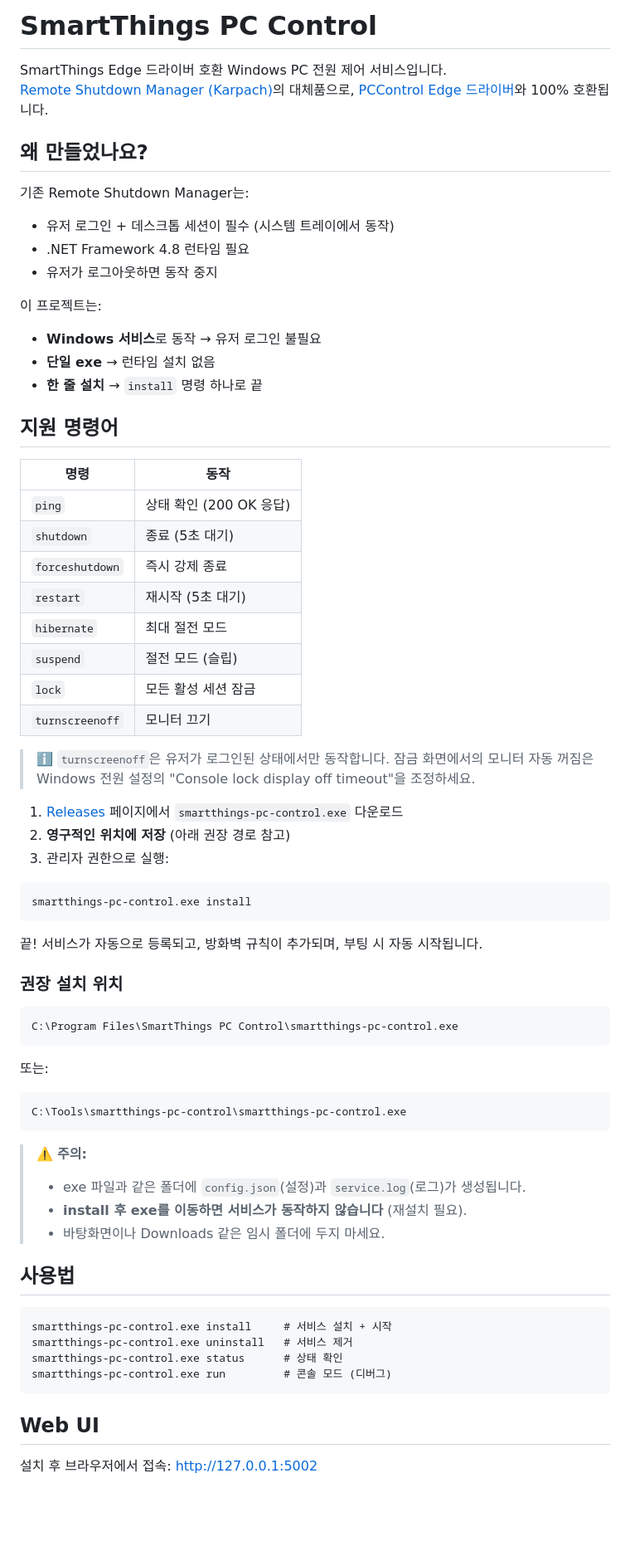
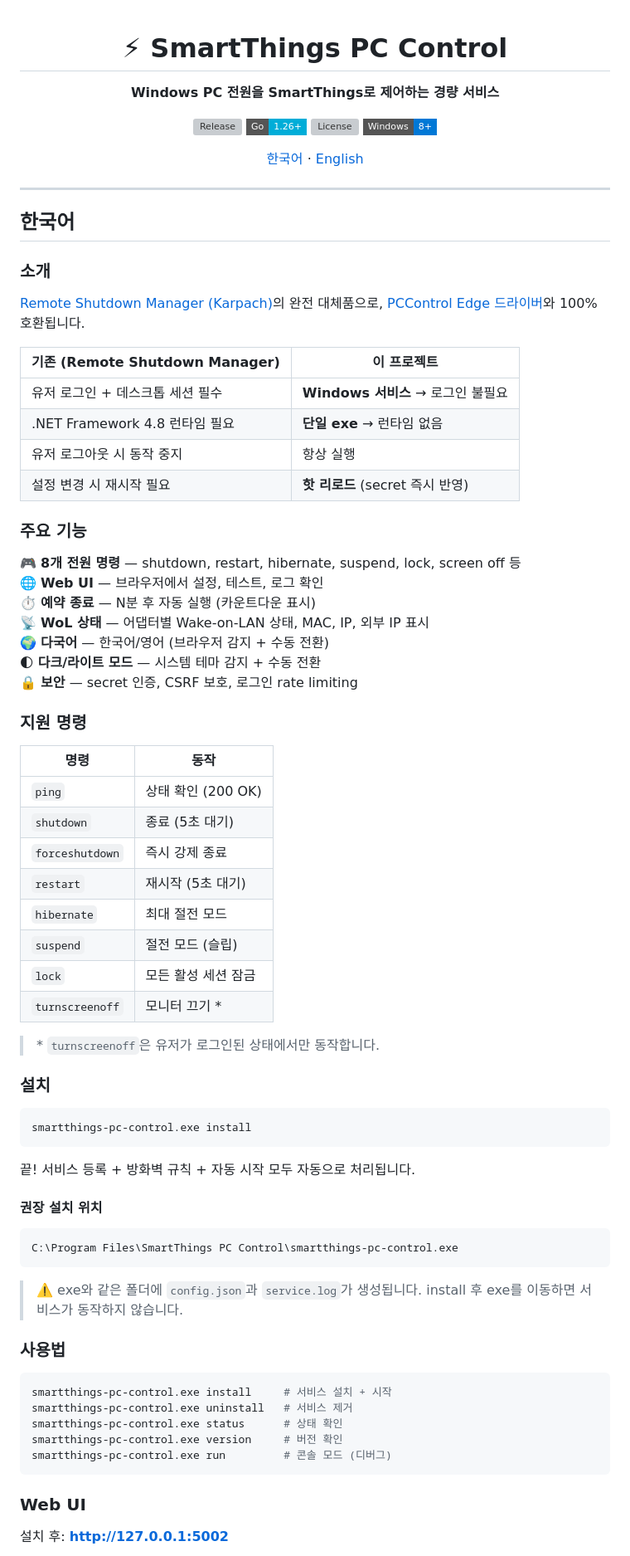
Before and after one commit to Protomothis/smartthings-pc-control, a Markdown page: README.md, the part around one of its changes. Shown at 83% size. GitHub-like rendering; badges without logos; blank space fills up the shorter version; grey boxes are pictures that could not be loaded.

Commit message:
docs: README 전면 재작성 (v0.3.0)
- 모던 레이아웃 (뱃지, 중앙정렬 헤더, 비교표)
- v0.3.0 신기능 반영 (WoL, 스케줄, 다국어, 테마)
- 한/영 병렬 구성
- 지원 환경 명시 (Win 8+)
- 불필요한 중복 제거, 간결화

````diff
--- a/README.md
+++ b/README.md
@@ -1,72 +1,85 @@
-# SmartThings PC Control
+<div align="center">
 
-SmartThings Edge 드라이버 호환 Windows PC 전원 제어 서비스입니다.
-[Remote Shutdown Manager (Karpach)](https://github.com/karpach/remote-shutdown-pc)의 대체품으로, [PCControl Edge 드라이버](https://github.com/toddaustin07/PCControl)와 100% 호환됩니다.
+# ⚡ SmartThings PC Control
 
-## 왜 만들었나요?
+**Windows PC 전원을 SmartThings로 제어하는 경량 서비스**
 
-기존 Remote Shutdown Manager는:
-- 유저 로그인 + 데스크톱 세션이 필수 (시스템 트레이에서 동작)
-- .NET Framework 4.8 런타임 필요
-- 유저가 로그아웃하면 동작 중지
+[![Release](https://img.shields.io/github/v/release/Protomothis/smartthings-pc-control?style=flat-square)](https://github.com/Protomothis/smartthings-pc-control/releases)
+[![Go](https://img.shields.io/badge/Go-1.26+-00ADD8?style=flat-square&logo=go)](https://go.dev)
+[![License](https://img.shields.io/github/license/Protomothis/smartthings-pc-control?style=flat-square)](LICENSE)
+[![Windows](https://img.shields.io/badge/Windows-8%2B-0078D6?style=flat-square&logo=windows)](https://www.microsoft.com/windows)
 
-이 프로젝트는:
-- **Windows 서비스**로 동작 → 유저 로그인 불필요
-- **단일 exe** → 런타임 설치 없음
-- **한 줄 설치** → `install` 명령 하나로 끝
+[한국어](#한국어) · [English](#english)
 
-## 지원 명령어
+</div>
+
+---
+
+## 한국어
+
+### 소개
+
+[Remote Shutdown Manager (Karpach)](https://github.com/karpach/remote-shutdown-pc)의 완전 대체품으로, [PCControl Edge 드라이버](https://github.com/toddaustin07/PCControl)와 100% 호환됩니다.
+
+| 기존 (Remote Shutdown Manager) | 이 프로젝트 |
+|-------------------------------|------------|
+| 유저 로그인 + 데스크톱 세션 필수 | **Windows 서비스** → 로그인 불필요 |
+| .NET Framework 4.8 런타임 필요 | **단일 exe** → 런타임 없음 |
+| 유저 로그아웃 시 동작 중지 | 항상 실행 |
+| 설정 변경 시 재시작 필요 | **핫 리로드** (secret 즉시 반영) |
+
+### 주요 기능
+
+🎮 **8개 전원 명령** — shutdown, restart, hibernate, suspend, lock, screen off 등
+🌐 **Web UI** — 브라우저에서 설정, 테스트, 로그 확인
+⏱️ **예약 종료** — N분 후 자동 실행 (카운트다운 표시)
+📡 **WoL 상태** — 어댑터별 Wake-on-LAN 상태, MAC, IP, 외부 IP 표시
+🌍 **다국어** — 한국어/영어 (브라우저 감지 + 수동 전환)
+🌓 **다크/라이트 모드** — 시스템 테마 감지 + 수동 전환
+🔒 **보안** — secret 인증, CSRF 보호, 로그인 rate limiting
+
+### 지원 명령
 
 | 명령 | 동작 |
 |------|------|
-| `ping` | 상태 확인 (200 OK 응답) |
+| `ping` | 상태 확인 (200 OK) |
 | `shutdown` | 종료 (5초 대기) |
 | `forceshutdown` | 즉시 강제 종료 |
 | `restart` | 재시작 (5초 대기) |
 | `hibernate` | 최대 절전 모드 |
 | `suspend` | 절전 모드 (슬립) |
 | `lock` | 모든 활성 세션 잠금 |
-| `turnscreenoff` | 모니터 끄기 |
+| `turnscreenoff` | 모니터 끄기 * |
 
-> ℹ️ `turnscreenoff`은 유저가 로그인된 상태에서만 동작합니다. 잠금 화면에서의 모니터 자동 꺼짐은 Windows 전원 설정의 "Console lock display off timeout"을 조정하세요.
+> \* `turnscreenoff`은 유저가 로그인된 상태에서만 동작합니다.
 
-1. [Releases](https://github.com/Protomothis/smartthings-pc-control/releases) 페이지에서 `smartthings-pc-control.exe` 다운로드
-2. **영구적인 위치에 저장** (아래 권장 경로 참고)
-3. 관리자 권한으로 실행:
+### 설치
 
 ```
 smartthings-pc-control.exe install
 ```
 
-끝! 서비스가 자동으로 등록되고, 방화벽 규칙이 추가되며, 부팅 시 자동 시작됩니다.
+끝! 서비스 등록 + 방화벽 규칙 + 자동 시작 모두 자동으로 처리됩니다.
 
-### 권장 설치 위치
+#### 권장 설치 위치
 
 ```
 C:\Program Files\SmartThings PC Control\smartthings-pc-control.exe
 ```
 
-또는:
+> ⚠️ exe와 같은 폴더에 `config.json`과 `service.log`가 생성됩니다. install 후 exe를 이동하면 서비스가 동작하지 않습니다.
 
-```
-C:\Tools\smartthings-pc-control\smartthings-pc-control.exe
-```
+### 사용법
 
-> ⚠️ **주의:**
-> - exe 파일과 같은 폴더에 `config.json`(설정)과 `service.log`(로그)가 생성됩니다.
-> - **install 후 exe를 이동하면 서비스가 동작하지 않습니다** (재설치 필요).
-> - 바탕화면이나 Downloads 같은 임시 폴더에 두지 마세요.
-
-## 사용법
-
-```
+```bash
 smartthings-pc-control.exe install     # 서비스 설치 + 시작
 smartthings-pc-control.exe uninstall   # 서비스 제거
 smartthings-pc-control.exe status      # 상태 확인
+smartthings-pc-control.exe version     # 버전 확인
 smartthings-pc-control.exe run         # 콘솔 모드 (디버그)
 ```
 
-## Web UI
+### Web UI
 
-설치 후 브라우저에서 접속: http://127.0.0.1:5002
+설치 후: **http://127.0.0.1:5002**
 
````
Also changed, not shown: other parts of README.md (+80 -76 lines).
